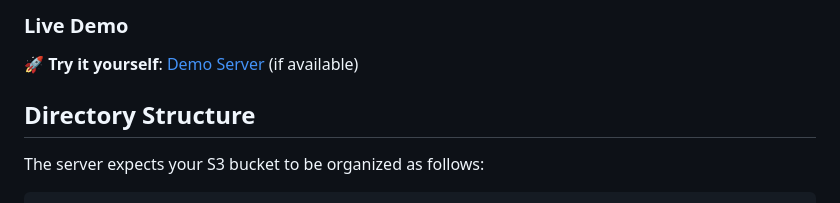
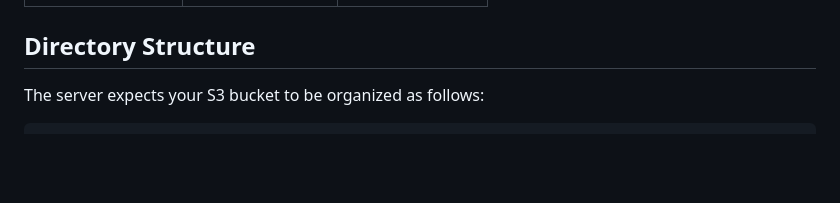
Before and after one commit to vsbopi/centralized-allure-server, a Markdown page: README.md, the part around one of its changes. Rendered like a GitHub page; blank space fills up the shorter version.

```diff
--- a/README.md
+++ b/README.md
@@ -49,7 +46,4 @@ A Python web server that serves Allure test reports from an S3 bucket with a bea
 
-### Live Demo
-
-🚀 **Try it yourself**: [Demo Server](https://your-demo-url.com) (if available)
 
 ## Directory Structure
 
```
Also changed, not shown: other parts of README.md (+1 -4 lines).
